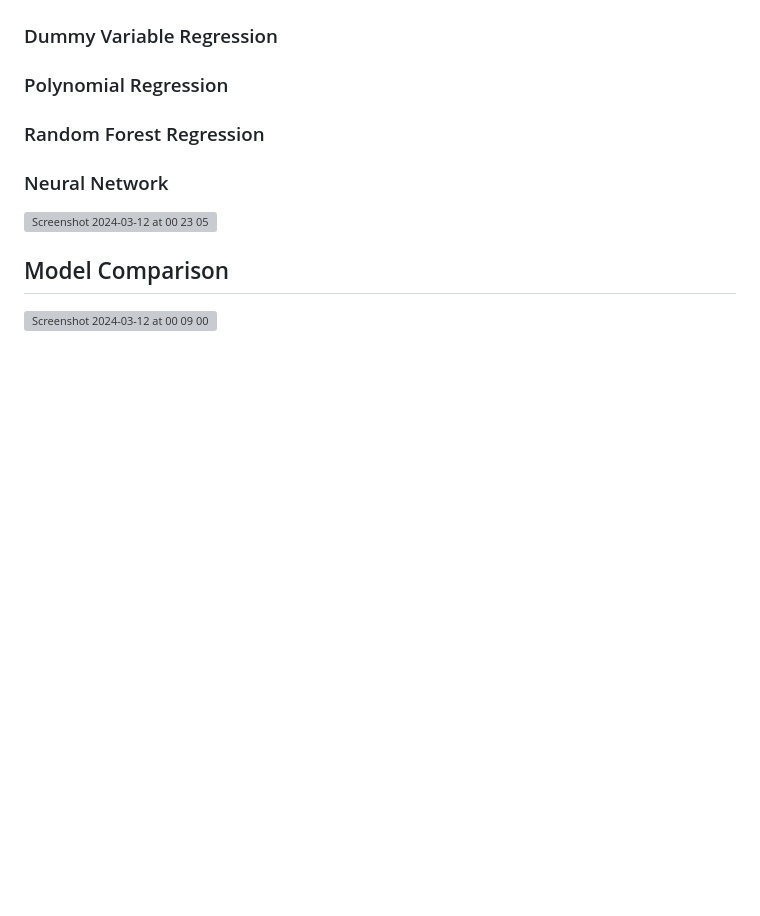
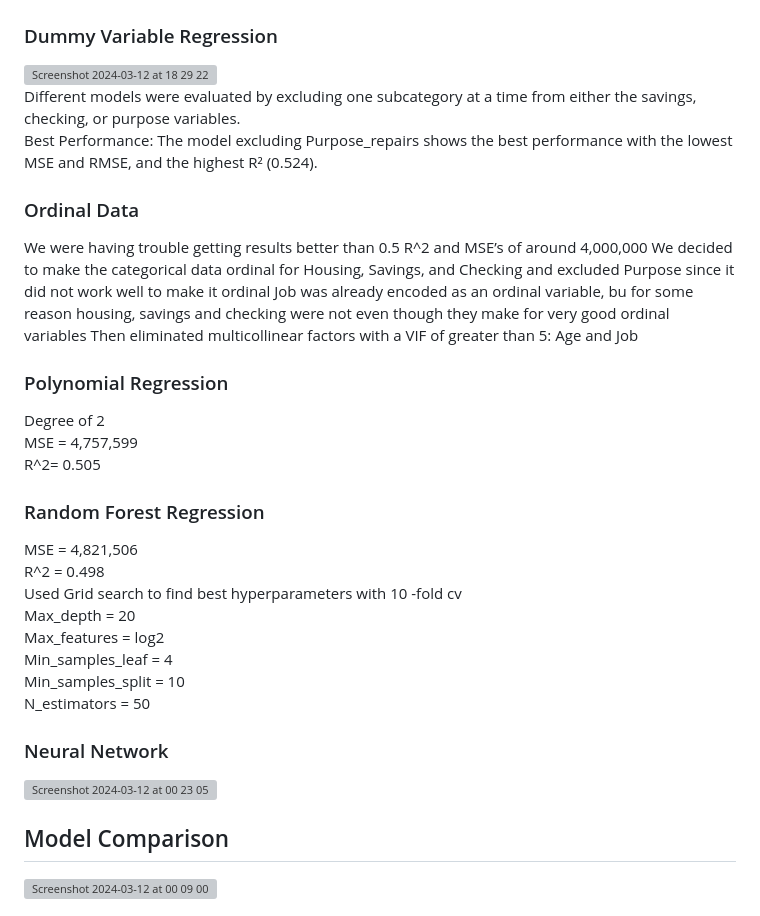
Before and after one commit to Summeryuqing01/German_credit_risk, a Markdown page: README.md, the part around one of its changes. GitHub-like rendering; blank space fills up the shorter version; grey boxes are pictures that could not be loaded.

```diff
--- a/README.md
+++ b/README.md
@@ -37,9 +41,28 @@ MissForest is advantageous because it can handle different types of variables (c
 
 ### Dummy Variable Regression
+<img width="289" alt="Screenshot 2024-03-12 at 18 29 22" src="https://github.com/Summeryuqing01/German_credit_risk/assets/56556388/843ddfa5-2522-4a26-9121-87be12ccf310">\
+Different models were evaluated by excluding one subcategory at a time from either the savings, checking, or purpose variables. \
+Best Performance: The model excluding Purpose_repairs shows the best performance with the lowest MSE and RMSE, and the highest R² (0.524).
+### Ordinal Data
+We were having trouble getting results better than 0.5 R^2 and MSE’s of around 4,000,000
+We decided to make the categorical data ordinal for Housing, Savings, and Checking and excluded Purpose since it did not work well to make it ordinal
+Job was already encoded as an ordinal variable, bu for some reason housing, savings and checking were not even though they make for very good ordinal variables
+Then eliminated multicollinear factors with a VIF of greater than 5: Age and Job
 
 ### Polynomial Regression
+Degree of 2\
+MSE = 4,757,599\
+R^2= 0.505
 
 ### Random Forest Regression
+MSE = 4,821,506\
+R^2 = 0.498\
+Used Grid search to find best hyperparameters with 10 -fold cv\
+Max_depth = 20\
+Max_features = log2\
+Min_samples_leaf = 4\
+Min_samples_split = 10\
+N_estimators = 50
 
 ### Neural Network
 <img width="460" alt="Screenshot 2024-03-12 at 00 23 05" src="https://github.com/Summeryuqing01/German_credit_risk/assets/56556388/977acb1b-8df8-4b45-a399-9bd1f44f60e4">
```
Also changed, not shown: other parts of README.md (+4 -0 lines).
